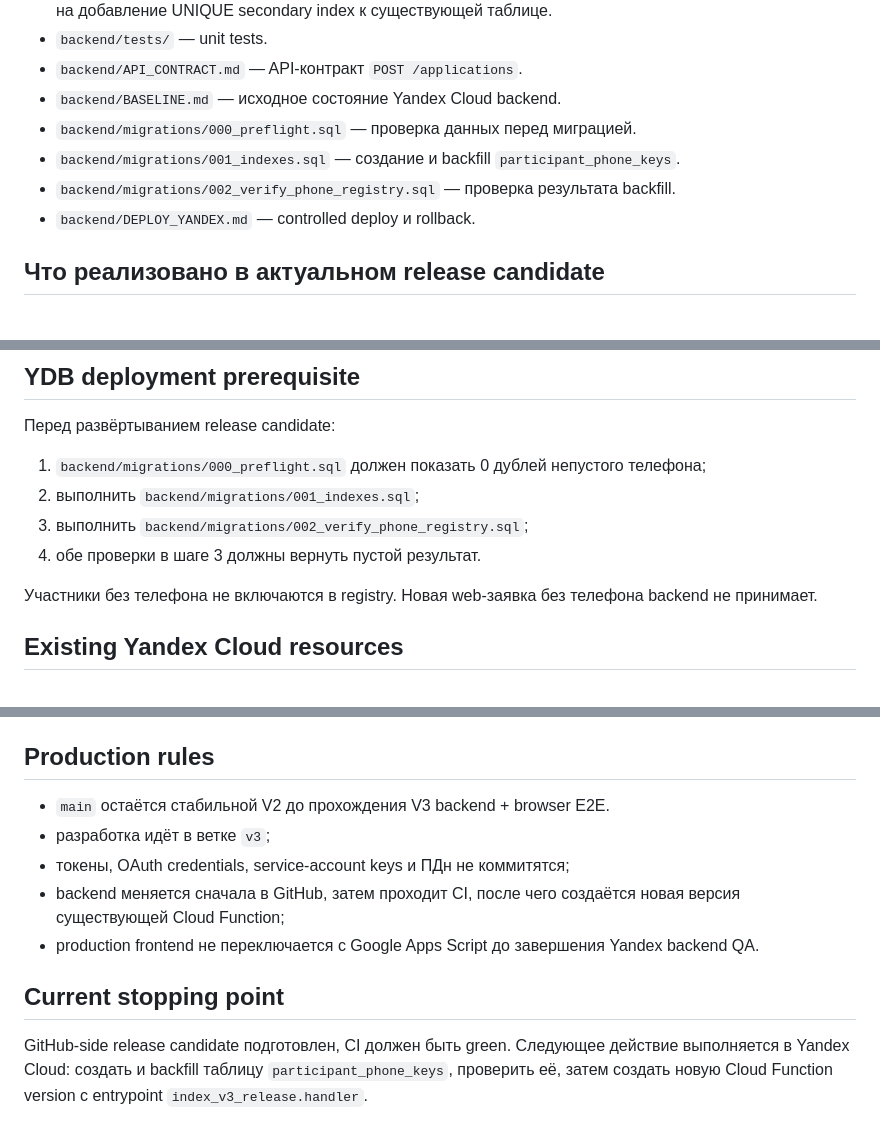
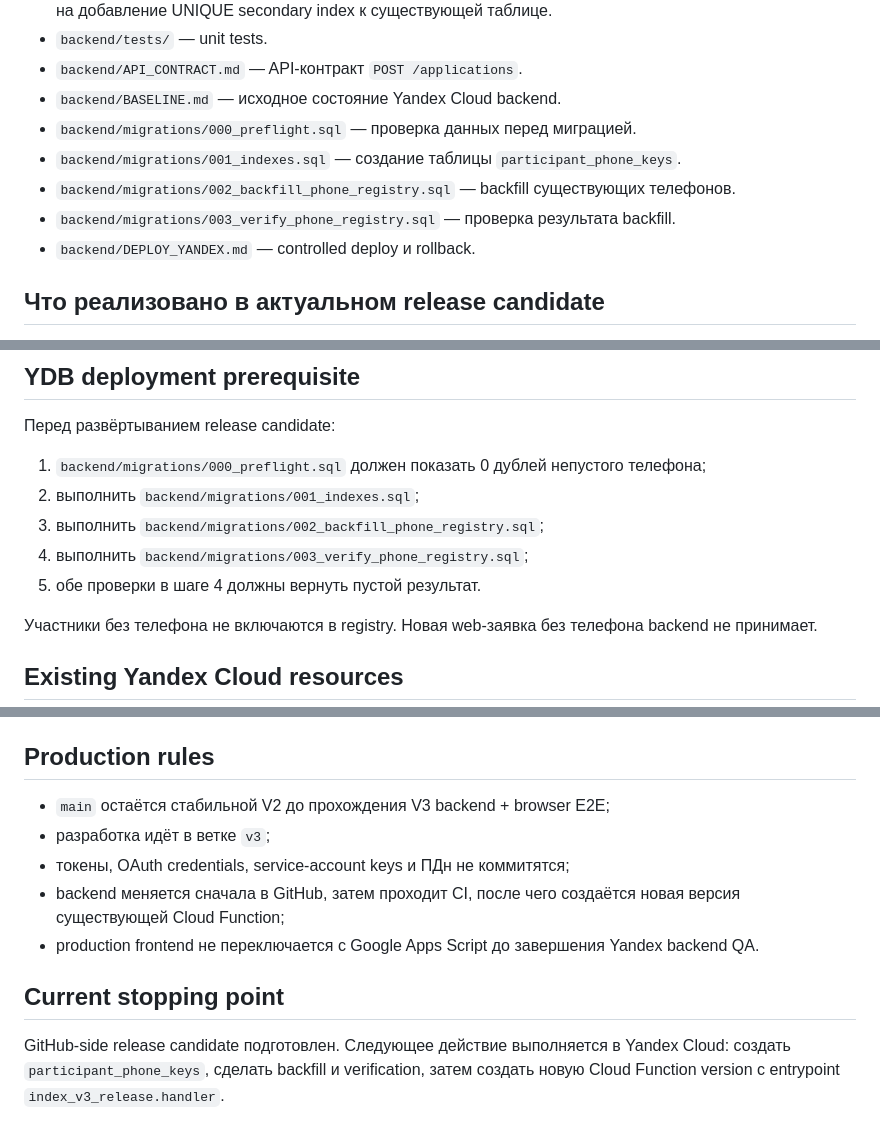
Before and after one commit to vvars9650-svg/club-gravitation.ru, a Markdown page: backend/README.md, 3 parts joined by grey strips. GitHub-like rendering.

Commit message:
docs(v3): align migration file sequence

```diff
--- a/backend/README.md
+++ b/backend/README.md
@@ -17,8 +17,9 @@ GitHub является источником истины по backend-коду.
 - `backend/API_CONTRACT.md` — API-контракт `POST /applications`.
 - `backend/BASELINE.md` — исходное состояние Yandex Cloud backend.
 - `backend/migrations/000_preflight.sql` — проверка данных перед миграцией.
-- `backend/migrations/001_indexes.sql` — создание и backfill `participant_phone_keys`.
-- `backend/migrations/002_verify_phone_registry.sql` — проверка результата backfill.
+- `backend/migrations/001_indexes.sql` — создание таблицы `participant_phone_keys`.
+- `backend/migrations/002_backfill_phone_registry.sql` — backfill существующих телефонов.
+- `backend/migrations/003_verify_phone_registry.sql` — проверка результата backfill.
 - `backend/DEPLOY_YANDEX.md` — controlled deploy и rollback.
 
 ## Что реализовано в актуальном release candidate
@@ -59,8 +60,9 @@ YDB вернул фактическое ограничение: `Adding a unique
 
 1. `backend/migrations/000_preflight.sql` должен показать 0 дублей непустого телефона;
 2. выполнить `backend/migrations/001_indexes.sql`;
-3. выполнить `backend/migrations/002_verify_phone_registry.sql`;
-4. обе проверки в шаге 3 должны вернуть пустой результат.
+3. выполнить `backend/migrations/002_backfill_phone_registry.sql`;
+4. выполнить `backend/migrations/003_verify_phone_registry.sql`;
+5. обе проверки в шаге 4 должны вернуть пустой результат.
 
 Участники без телефона не включаются в registry. Новая web-заявка без телефона backend не принимает.
 
@@ -77,7 +79,7 @@ YDB вернул фактическое ограничение: `Adding a unique
 
 ## Production rules
 
-- `main` остаётся стабильной V2 до прохождения V3 backend + browser E2E.
+- `main` остаётся стабильной V2 до прохождения V3 backend + browser E2E;
 - разработка идёт в ветке `v3`;
 - токены, OAuth credentials, service-account keys и ПДн не коммитятся;
 - backend меняется сначала в GitHub, затем проходит CI, после чего создаётся новая версия существующей Cloud Function;
@@ -85,4 +87,4 @@ YDB вернул фактическое ограничение: `Adding a unique
 
 ## Current stopping point
 
-GitHub-side release candidate подготовлен, CI должен быть green. Следующее действие выполняется в Yandex Cloud: создать и backfill таблицу `participant_phone_keys`, проверить её, затем создать новую Cloud Function version с entrypoint `index_v3_release.handler`.
+GitHub-side release candidate подготовлен. Следующее действие выполняется в Yandex Cloud: создать `participant_phone_keys`, сделать backfill и verification, затем создать новую Cloud Function version с entrypoint `index_v3_release.handler`.
```
